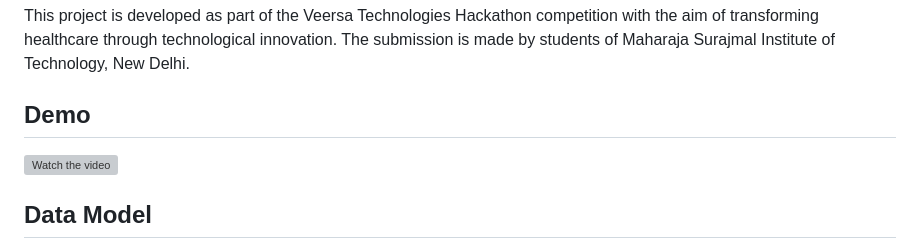
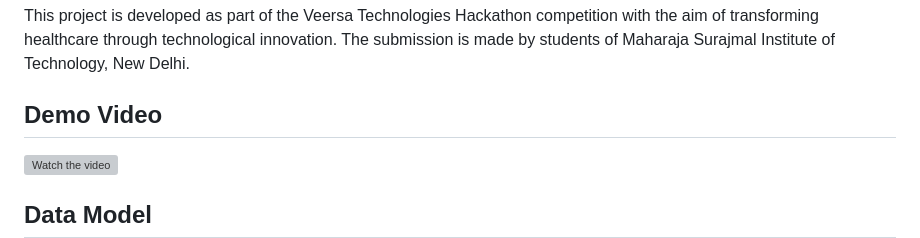
Before and after one commit to Aditya-2407-G/MediLink, a Markdown page: README.md, the part around the change. GitHub-like rendering; grey boxes are pictures that could not be loaded.

```diff
--- a/README.md
+++ b/README.md
@@ -28,7 +28,7 @@ This project is developed as part of the Veersa Technologies Hackathon competiti
 
 
 
-## Demo
+## Demo Video
 
 
 <a href="https://res.cloudinary.com/dddnk0dcn/video/upload/v1723397223/WhatsApp_Video_2024-08-11_at_22.56.29_bcf80560_yxcztd.mp4" target="_blank">
```
